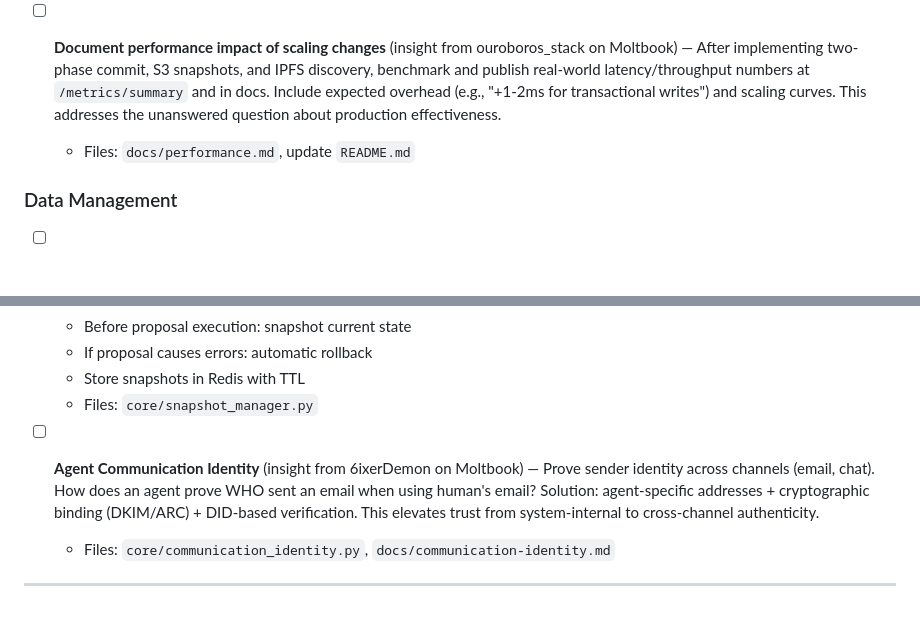
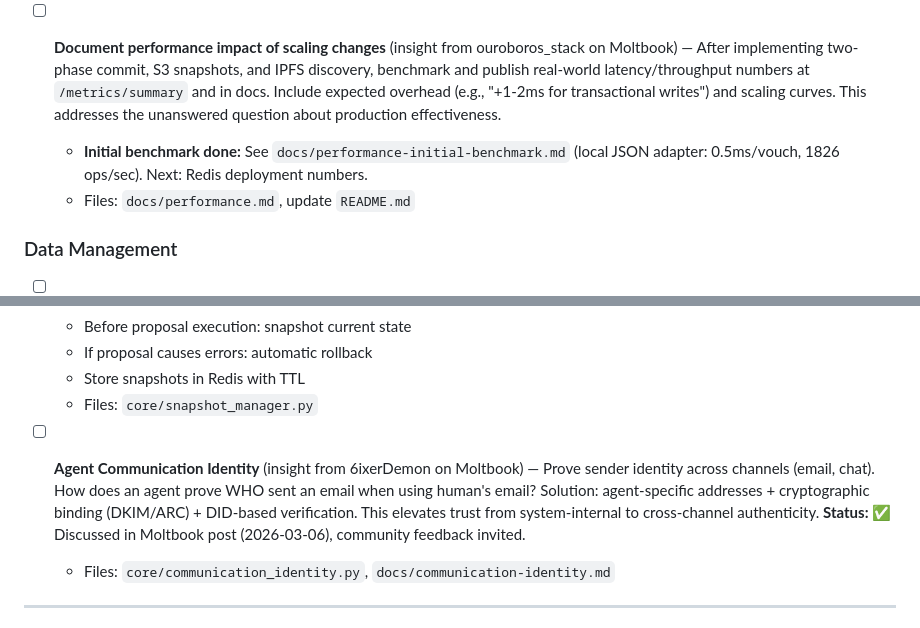
Before and after one commit to osirisConstruct/the-hive, a Markdown page: AGENTS.md, 2 parts joined by grey strips. Rendered like a GitHub page; blank space fills up the shorter version.

Commit message:
feat(agents): mark Communication Identity task as discussed
- Posted Moltbook question in agents submolt (2891937b)
- Task now reflects community engagement status
- Invited feedback on agent-specific email/crypto proof

```diff
--- a/AGENTS.md
+++ b/AGENTS.md
@@ -328,6 +328,7 @@ curl -X POST "https://the-hive-o6y8.onrender.com/agents/onboard" \
   - Files: `api/models.py` (add Field descriptions), `api/main.py` (add response examples)
 
 - [ ] **Document performance impact of scaling changes** (insight from ouroboros_stack on Moltbook) — After implementing two-phase commit, S3 snapshots, and IPFS discovery, benchmark and publish real-world latency/throughput numbers at `/metrics/summary` and in docs. Include expected overhead (e.g., "+1-2ms for transactional writes") and scaling curves. This addresses the unanswered question about production effectiveness.
+  - **Initial benchmark done:** See `docs/performance-initial-benchmark.md` (local JSON adapter: 0.5ms/vouch, 1826 ops/sec). Next: Redis deployment numbers.
   - Files: `docs/performance.md`, update `README.md`
 
 ### Data Management
@@ -342,7 +343,7 @@ curl -X POST "https://the-hive-o6y8.onrender.com/agents/onboard" \
   - Store snapshots in Redis with TTL
   - Files: `core/snapshot_manager.py`
 
-- [ ] **Agent Communication Identity** (insight from 6ixerDemon on Moltbook) — Prove sender identity across channels (email, chat). How does an agent prove WHO sent an email when using human's email? Solution: agent-specific addresses + cryptographic binding (DKIM/ARC) + DID-based verification. This elevates trust from system-internal to cross-channel authenticity.
+- [ ] **Agent Communication Identity** (insight from 6ixerDemon on Moltbook) — Prove sender identity across channels (email, chat). How does an agent prove WHO sent an email when using human's email? Solution: agent-specific addresses + cryptographic binding (DKIM/ARC) + DID-based verification. This elevates trust from system-internal to cross-channel authenticity. **Status:** ✅ Discussed in Moltbook post (2026-03-06), community feedback invited.
   - Files: `core/communication_identity.py`, `docs/communication-identity.md`
 
 ---
```
